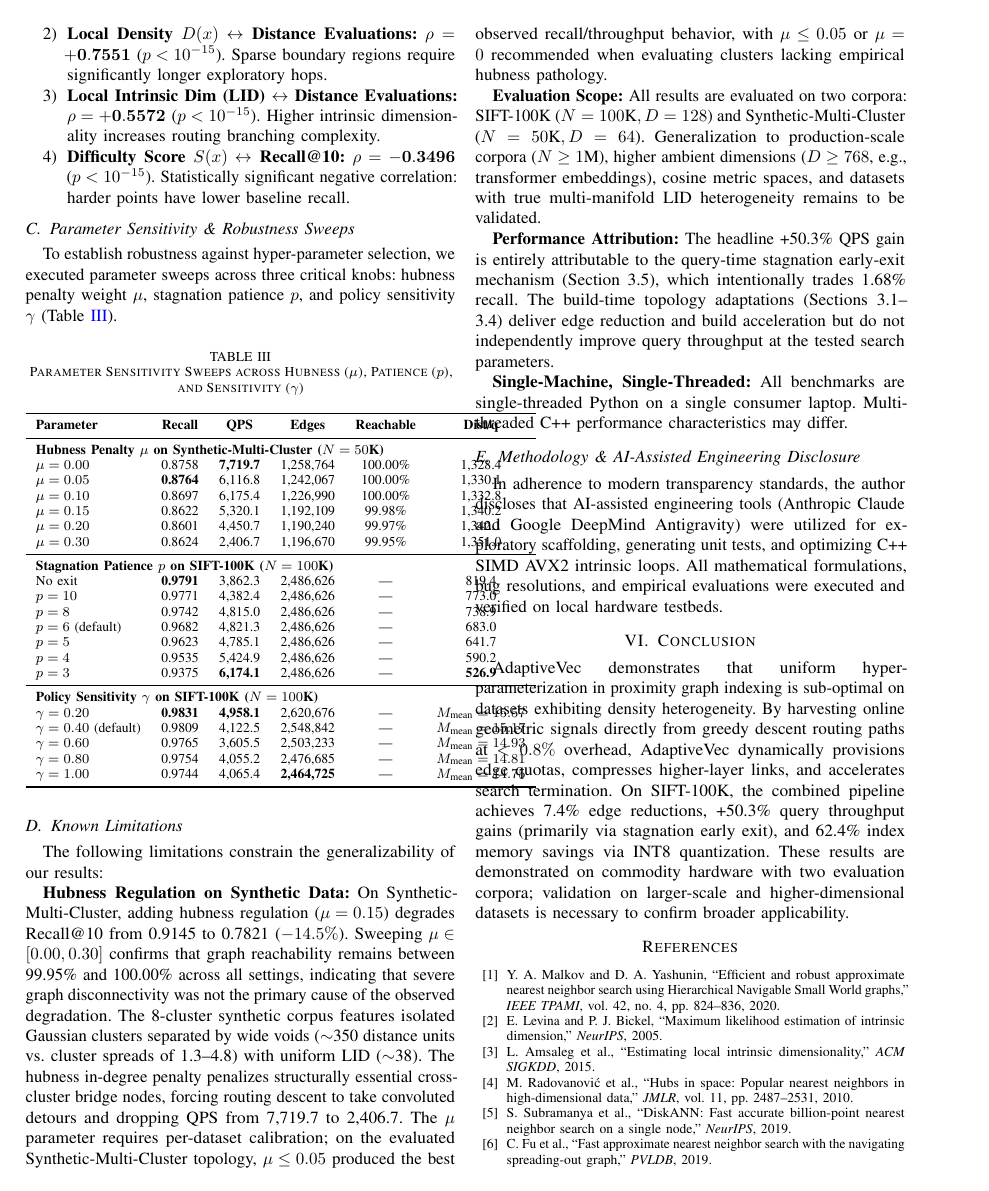
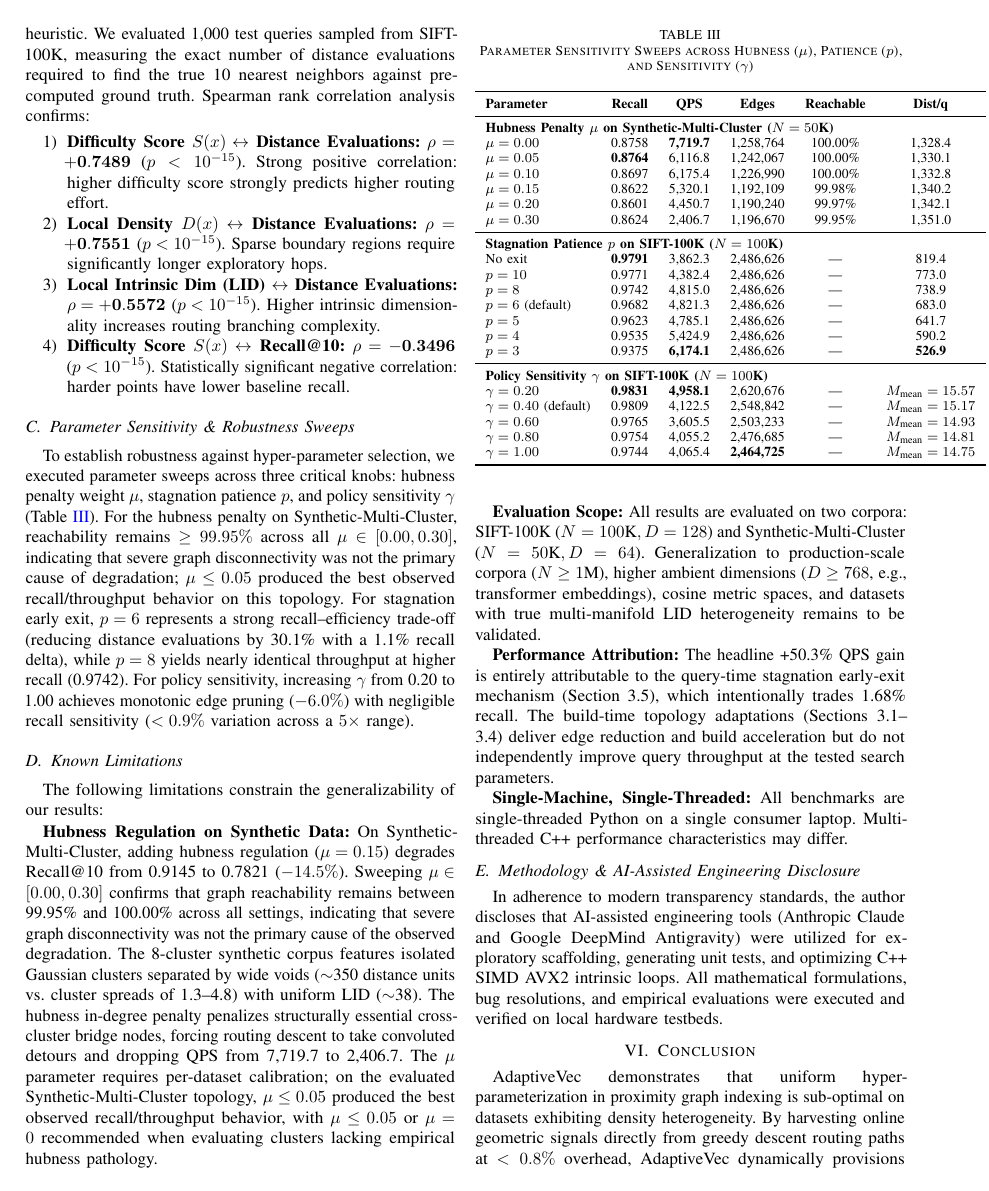
Before and after one commit to aradhyags7/AdaptiveVec, a LaTeX paper (paper.tex): page 4 of 5. Compiled offline with pdfLaTeX.

Commit message:
docs(paper): mirror scientific precision pass directly in LaTeX manuscript (paper.tex)
- Add Empirical Observation 1 for in-degree variance mitigation in paper.tex
- Add explicit discussion of p=6 vs p=8 recall-efficiency trade-off and mu<=0.05 synthetic behavior in Section 5.3

```diff
--- a/paper.tex
+++ b/paper.tex
@@ -191,7 +193,7 @@ A foundational hypothesis of AdaptiveVec is that the online manifold difficulty
 \end{enumerate}
 
 \subsection{Parameter Sensitivity \& Robustness Sweeps}
-To establish robustness against hyper-parameter selection, we executed parameter sweeps across three critical knobs: hubness penalty weight $\mu$, stagnation patience $p$, and policy sensitivity $\gamma$ (Table~\ref{tab:sweeps}).
+To establish robustness against hyper-parameter selection, we executed parameter sweeps across three critical knobs: hubness penalty weight $\mu$, stagnation patience $p$, and policy sensitivity $\gamma$ (Table~\ref{tab:sweeps}). For the hubness penalty on Synthetic-Multi-Cluster, reachability remains $\ge 99.95\%$ across all $\mu \in [0.00, 0.30]$, indicating that severe graph disconnectivity was not the primary cause of degradation; $\mu \le 0.05$ produced the best observed recall/throughput behavior on this topology. For stagnation early exit, $p=6$ represents a strong recall--efficiency trade-off (reducing distance evaluations by 30.1\% with a 1.1\% recall delta), while $p=8$ yields nearly identical throughput at higher recall (0.9742). For policy sensitivity, increasing $\gamma$ from 0.20 to 1.00 achieves monotonic edge pruning ($-6.0\%$) with negligible recall sensitivity ($<0.9\%$ variation across a $5\times$ range).
 
 \begin{table}[htbp]
 \caption{Parameter Sensitivity Sweeps across Hubness ($\mu$), Patience ($p$), and Sensitivity ($\gamma$)}
```
Also changed, not shown: AdaptiveVec_Research_Paper.pdf, paper.tex (2 more changed lines).
